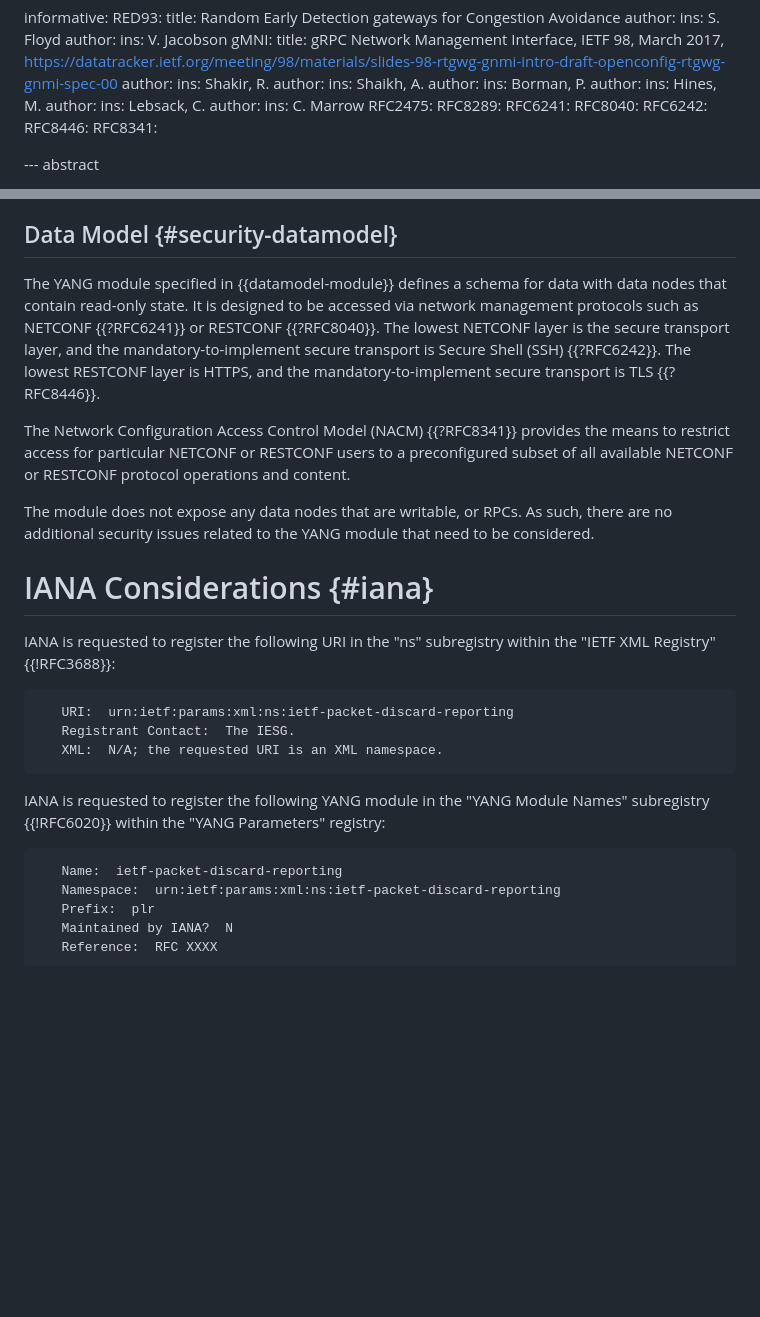
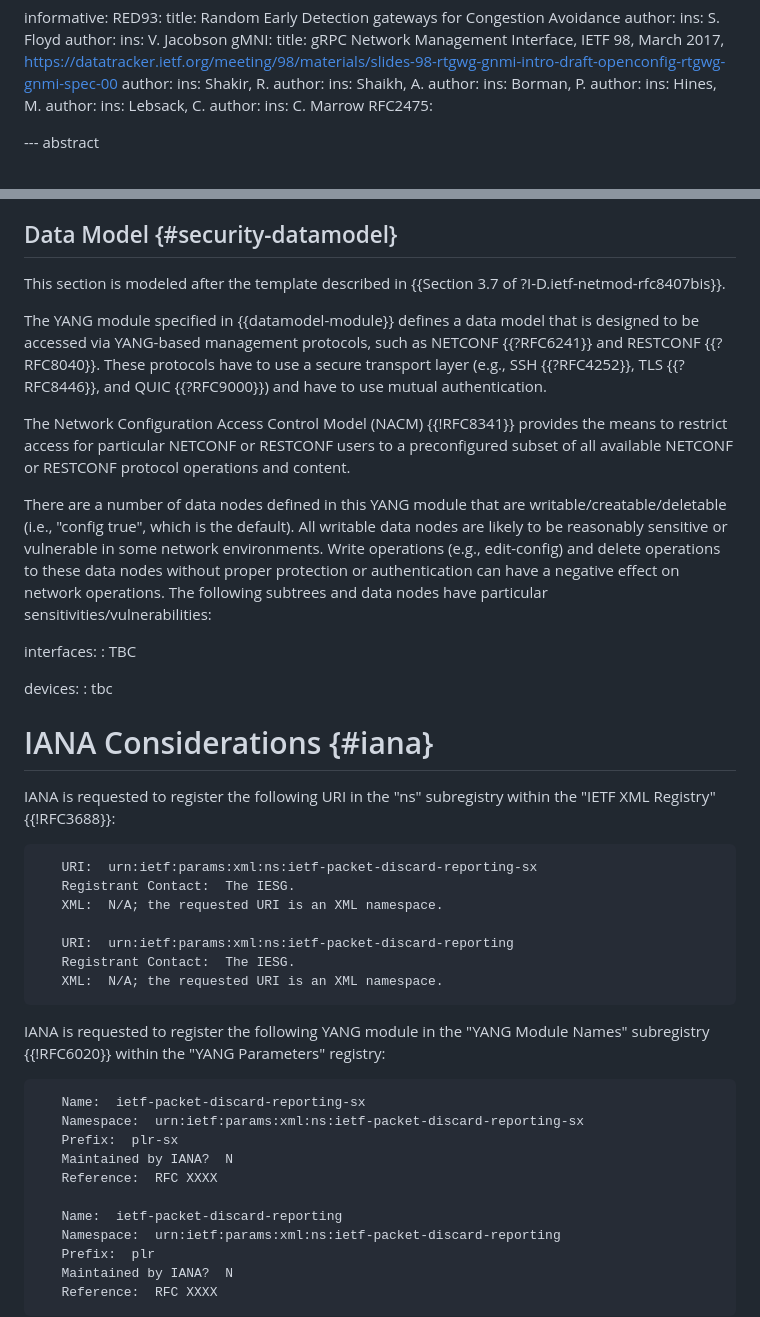
Before and after one commit to o-pylypenko/draft-ietf-opsawg-discardmodel, a Markdown page: draft-ietf-opsawg-discardmodel.md, 2 parts joined by grey strips. Drawn GitHub-style; blank space fills up the shorter version.

Commit message:
update security cons + IANA (#5)
* update security cons + IANA

* trailing

* fix ref

```diff
--- a/draft-ietf-opsawg-discardmodel.md
+++ b/draft-ietf-opsawg-discardmodel.md
@@ -94,12 +94,6 @@ informative:
           author:
                ins: C. Marrow
      RFC2475:
-     RFC8289:
-     RFC6241:
-     RFC8040:
-     RFC6242:
-     RFC8446:
-     RFC8341:
 
 --- abstract
 
@@ -311,11 +305,33 @@ The information model defined in {{infomodel-module}} specifies a YANG module us
 
 ## Data Model {#security-datamodel}
 
-The YANG module specified in {{datamodel-module}} defines a schema for data with data nodes that contain read-only state.  It is designed to be accessed via network management protocols such as NETCONF {{?RFC6241}} or RESTCONF {{?RFC8040}}. The lowest NETCONF layer is the secure transport layer, and the mandatory-to-implement secure transport is Secure Shell (SSH) {{?RFC6242}}. The lowest RESTCONF layer is HTTPS, and the mandatory-to-implement secure transport is TLS {{?RFC8446}}.
+This section is modeled after the template described in {{Section 3.7 of ?I-D.ietf-netmod-rfc8407bis}}.
 
-The Network Configuration Access Control Model (NACM) {{?RFC8341}} provides the means to restrict access for particular NETCONF or RESTCONF users to a preconfigured subset of all available NETCONF or RESTCONF protocol operations and content.
+The YANG module specified in {{datamodel-module}} defines a data model that is
+designed to be accessed via YANG-based management protocols, such as
+NETCONF {{?RFC6241}} and RESTCONF {{?RFC8040}}. These protocols have to
+use a secure transport layer (e.g., SSH {{?RFC4252}}, TLS {{?RFC8446}}, and
+QUIC {{?RFC9000}}) and have to use mutual authentication.
 
-The module does not expose any data nodes that are writable, or RPCs. As such, there are no additional security issues related to the YANG module that need to be considered.
+The Network Configuration Access Control Model (NACM) {{!RFC8341}}
+provides the means to restrict access for particular NETCONF or
+RESTCONF users to a preconfigured subset of all available NETCONF or
+RESTCONF protocol operations and content.
+
+There are a number of data nodes defined in this YANG module that are
+writable/creatable/deletable (i.e., "config true", which is the
+default).  All writable data nodes are likely to be reasonably
+sensitive or vulnerable in some network environments.  Write
+operations (e.g., edit-config) and delete operations to these data
+nodes without proper protection or authentication can have a negative
+effect on network operations.  The following subtrees and data nodes
+have particular sensitivities/vulnerabilities:
+
+interfaces:
+: TBC
+
+devices:
+: tbc
 
 
 # IANA Considerations {#iana}
@@ -323,6 +339,10 @@ The module does not expose any data nodes that are writable, or RPCs. As such, t
 IANA is requested to register the following URI in the "ns" subregistry within the "IETF XML Registry" {{!RFC3688}}:
 
 ~~~~
+   URI:  urn:ietf:params:xml:ns:ietf-packet-discard-reporting-sx
+   Registrant Contact:  The IESG.
+   XML:  N/A; the requested URI is an XML namespace.
+
    URI:  urn:ietf:params:xml:ns:ietf-packet-discard-reporting
    Registrant Contact:  The IESG.
    XML:  N/A; the requested URI is an XML namespace.
@@ -332,6 +352,12 @@ IANA is requested to register the following URI in the "ns" subregistry within t
    Names" subregistry {{!RFC6020}} within the "YANG Parameters" registry:
 
 ~~~~
+   Name:  ietf-packet-discard-reporting-sx
+   Namespace:  urn:ietf:params:xml:ns:ietf-packet-discard-reporting-sx
+   Prefix:  plr-sx
+   Maintained by IANA?  N
+   Reference:  RFC XXXX
+
    Name:  ietf-packet-discard-reporting
    Namespace:  urn:ietf:params:xml:ns:ietf-packet-discard-reporting
    Prefix:  plr
```
Also changed, not shown: other parts of draft-ietf-opsawg-discardmodel.md (+1 -1 lines).
